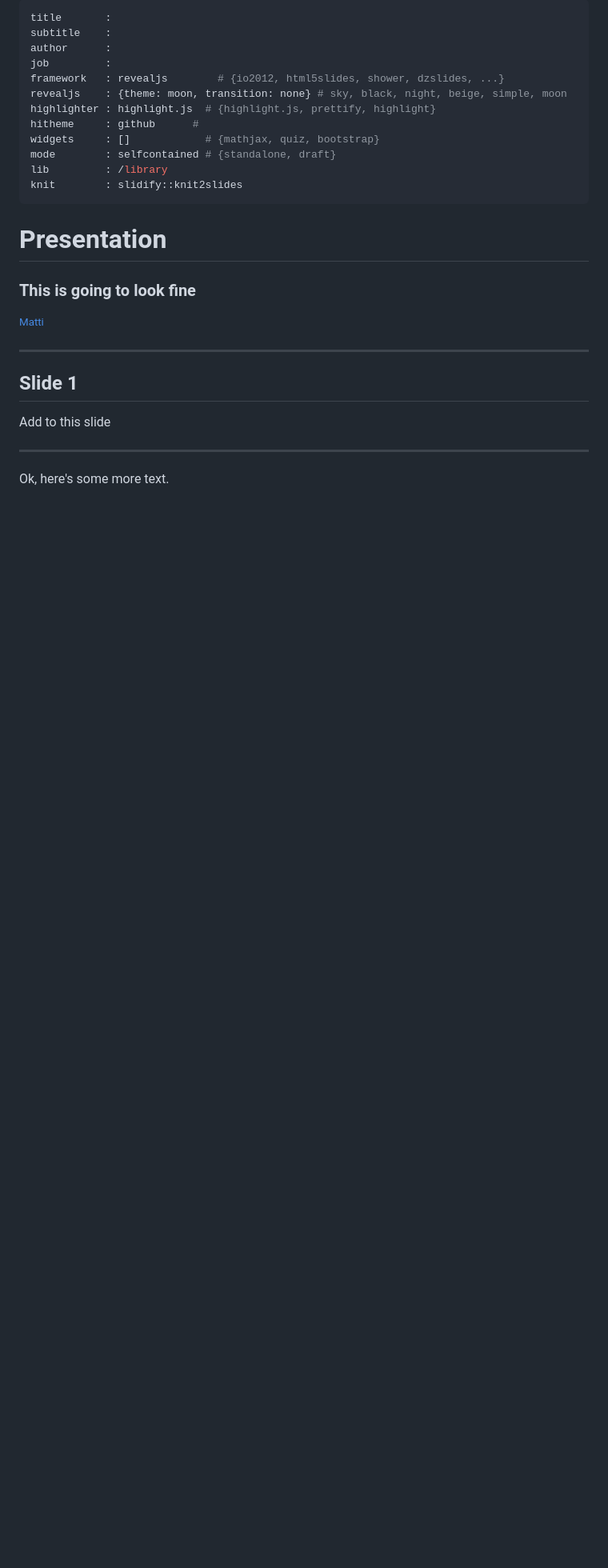
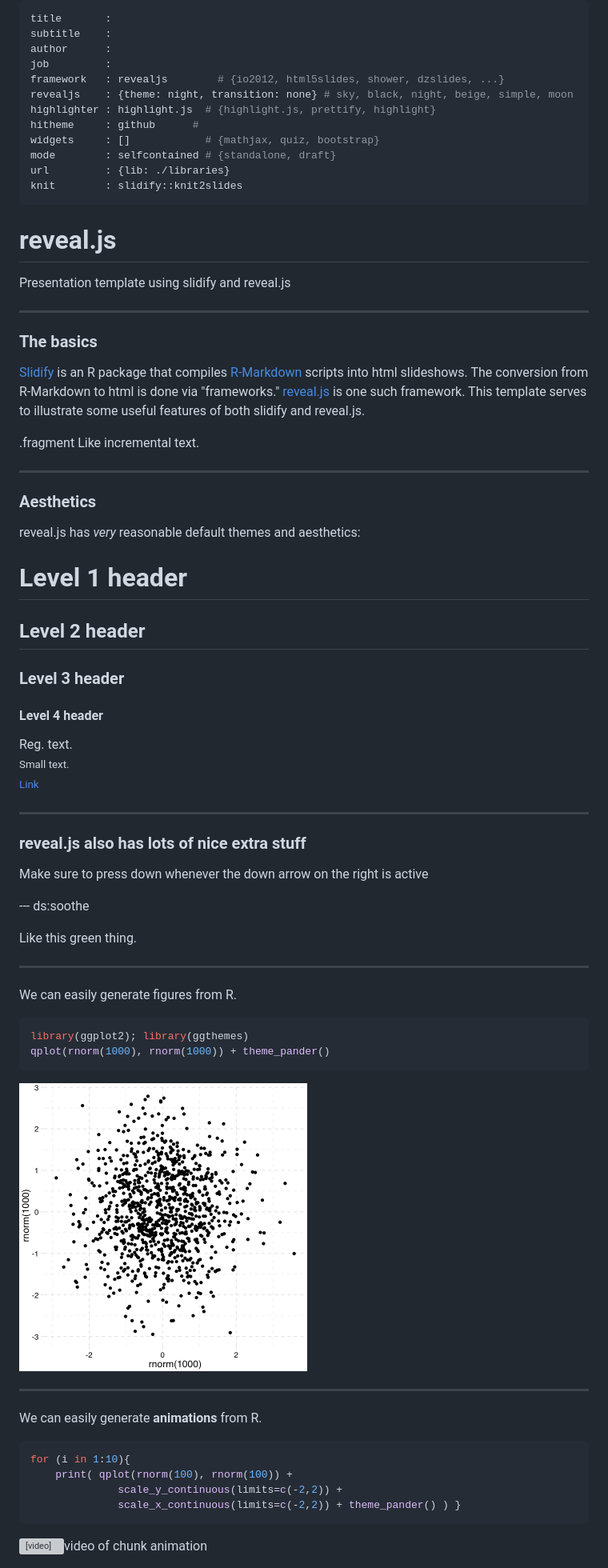
Before and after one commit to psych-git/psych-slides, a Markdown page: revealjs/index.md, the part around the change printed below. Shown: that part at 80% size. Rendered like a GitHub page; pictures changed too: revealjs/assets/fig/plot-1.png (added); blank space fills up the shorter version; grey boxes are pictures that could not be loaded.

Commit message:
revealjs: animations, custom css, custom layouts
Changes to the reveal.js presentation template

````diff
--- a/revealjs/index.md
+++ b/revealjs/index.md
@@ -4,41 +4,86 @@ subtitle    :
 author      :
 job         :
 framework   : revealjs        # {io2012, html5slides, shower, dzslides, ...}
-revealjs    : {theme: moon, transition: none} # sky, black, night, beige, simple, moon
+revealjs    : {theme: night, transition: none} # sky, black, night, beige, simple, moon
 highlighter : highlight.js  # {highlight.js, prettify, highlight}
 hitheme     : github      #
 widgets     : []            # {mathjax, quiz, bootstrap}
 mode        : selfcontained # {standalone, draft}
-lib         : /library
+url         : {lib: ./libraries}
 knit        : slidify::knit2slides
 ---
 
-<style>
-.reveal h3 {
-    color: #c1d192;
-    text-align: center;
-    padding-bottom: 10px;
-    font-size: 140%;
-}
-</style>
+# reveal.js
 
-# Presentation
-### This is going to look fine
+Presentation template using slidify and reveal.js
 
-<small>[Matti](http://mvuorre.github.com)</small>
+---
+
+### The basics
+
+[Slidify](http://www.slidify.org) is an R package that compiles [R-Markdown](http://rmarkdown.rstudio.com/) scripts into html slideshows. The conversion from R-Markdown to html is done via "frameworks." [reveal.js](http://revealjs.com/) is one such framework. This template serves to illustrate some useful features of both slidify and reveal.js.
+
+.fragment Like incremental text.
+
+---
+
+### Aesthetics
+
+reveal.js has _very_ reasonable default themes and aesthetics:
+
+# Level 1 header
+## Level 2 header
+### Level 3 header
+#### Level 4 header
+Reg. text.
+<small>
+    Small text.
+    [Link](http://mvuorre.github.com)
+</small>
+
 <script src="http://ajax.googleapis.com/ajax/libs/jquery/1.9.1/jquery.min.js"></script>
 
 ---
 
-## Slide 1
+<section>
 
-Add to this slide
+### reveal.js also has lots of nice extra stuff
+
+Make sure to press down whenever the down arrow on the right is active
+
+--- ds:soothe
+
+Like this green thing.
+
+</section>
+
+---
 
 <section>
 
+We can easily generate figures from R.
+
+
+```r
+library(ggplot2); library(ggthemes)
+qplot(rnorm(1000), rnorm(1000)) + theme_pander()
+```
+
+<img src="assets/fig/plot-1.png" title="plot of chunk plot" alt="plot of chunk plot" width="360" />
+
 ---
 
-Ok, here's some more text.
+We can easily generate __animations__ from R.
+
+
+```r
+for (i in 1:10){
+    print( qplot(rnorm(100), rnorm(100)) +
+              scale_y_continuous(limits=c(-2,2)) +
+              scale_x_continuous(limits=c(-2,2)) + theme_pander() ) }
+```
+
+<video width="360"  controls loop><source src="assets/fig/animation-.webm" />video of chunk animation</video>
 
 </section>
 
````
Also changed, not shown: other parts of revealjs/index.md (+30 -53 lines), revealjs/assets/fig/unnamed-chunk-1-1.png, revealjs/assets/fig/unnamed-chunk-2-1.png (added), revealjs/assets/fig/unnamed-chunk-3-1.png (added), 9 other files.
